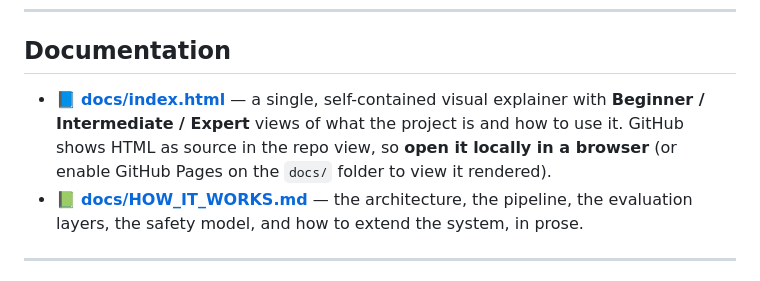
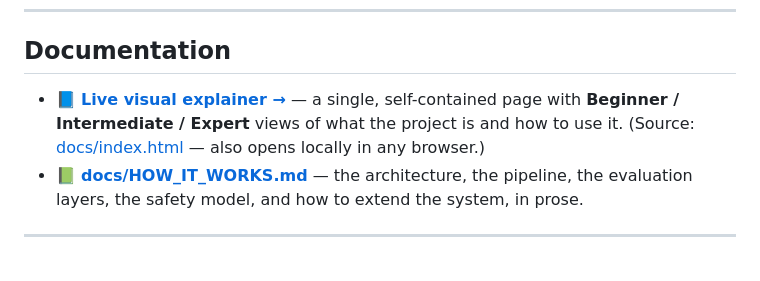
Before and after one commit to andyclapsonprojects-hub/TheSlowBrain, a Markdown page: README.md, the part around the change. GitHub-like rendering.

Commit message:
docs: link README to the live GitHub Pages explainer
Co-Authored-By: Claude <claude@anthropic.com>

```diff
--- a/README.md
+++ b/README.md
@@ -82,10 +82,9 @@ and use `scripts/run_first_slowbrain_cycle.py`.
 
 ## Documentation
 
-- 📘 **[docs/index.html](docs/index.html)** — a single, self-contained visual explainer with
-  **Beginner / Intermediate / Expert** views of what the project is and how to use it.
-  GitHub shows HTML as source in the repo view, so **open it locally in a browser** (or enable
-  GitHub Pages on the `docs/` folder to view it rendered).
+- 📘 **[Live visual explainer →](https://andyclapsonprojects-hub.github.io/TheSlowBrain/)** — a
+  single, self-contained page with **Beginner / Intermediate / Expert** views of what the project
+  is and how to use it. (Source: [docs/index.html](docs/index.html) — also opens locally in any browser.)
 - 📗 **[docs/HOW_IT_WORKS.md](docs/HOW_IT_WORKS.md)** — the architecture, the pipeline, the
   evaluation layers, the safety model, and how to extend the system, in prose.
 
```
